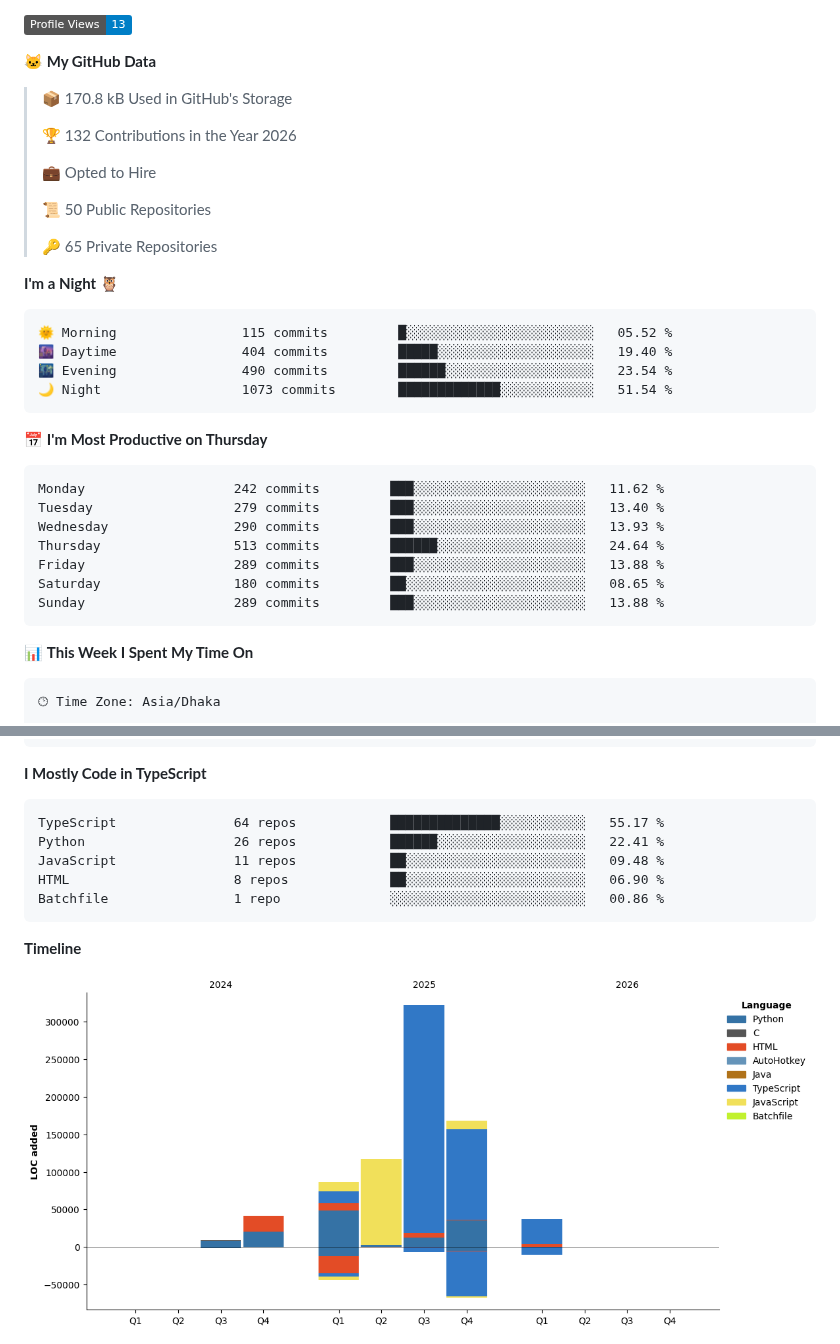
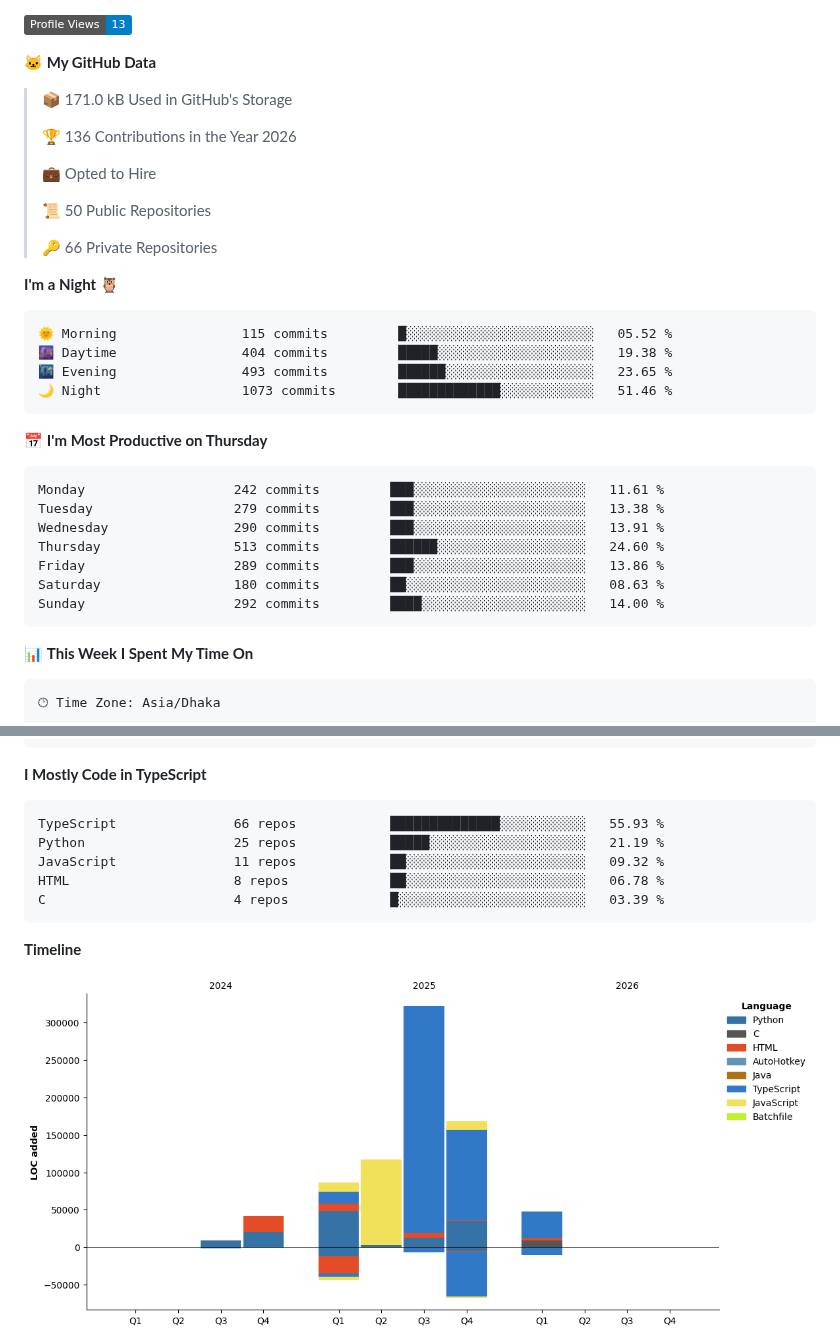
Before and after one commit to mahmudnibir/mahmudnibir, a Markdown page: README.md, 2 parts joined by grey strips. Drawn GitHub-style; pictures changed too: assets/bar_graph.png; badges without logos.

Commit message:
Updated with Dev Metrics

````diff
--- a/README.md
+++ b/README.md
@@ -199,34 +199,34 @@ counting of visitors to this page in this section started from March 25, 2025
 
 **🐱 My GitHub Data**
 
-> 📦 170.8 kB Used in GitHub's Storage
+> 📦 171.0 kB Used in GitHub's Storage
  >
-> 🏆 132 Contributions in the Year 2026
+> 🏆 136 Contributions in the Year 2026
  >
 > 💼 Opted to Hire
  >
 > 📜 50 Public Repositories
  >
-> 🔑 65 Private Repositories
+> 🔑 66 Private Repositories
  >
 **I'm a Night 🦉**
 
 ```text
 🌞 Morning                115 commits         █░░░░░░░░░░░░░░░░░░░░░░░░   05.52 %
-🌆 Daytime                404 commits         █████░░░░░░░░░░░░░░░░░░░░   19.40 %
-🌃 Evening                490 commits         ██████░░░░░░░░░░░░░░░░░░░   23.54 %
-🌙 Night                  1073 commits        █████████████░░░░░░░░░░░░   51.54 %
+🌆 Daytime                404 commits         █████░░░░░░░░░░░░░░░░░░░░   19.38 %
+🌃 Evening                493 commits         ██████░░░░░░░░░░░░░░░░░░░   23.65 %
+🌙 Night                  1073 commits        █████████████░░░░░░░░░░░░   51.46 %
 ```
 📅 **I'm Most Productive on Thursday**
 
 ```text
-Monday                   242 commits         ███░░░░░░░░░░░░░░░░░░░░░░   11.62 %
-Tuesday                  279 commits         ███░░░░░░░░░░░░░░░░░░░░░░   13.40 %
-Wednesday                290 commits         ███░░░░░░░░░░░░░░░░░░░░░░   13.93 %
-Thursday                 513 commits         ██████░░░░░░░░░░░░░░░░░░░   24.64 %
-Friday                   289 commits         ███░░░░░░░░░░░░░░░░░░░░░░   13.88 %
-Saturday                 180 commits         ██░░░░░░░░░░░░░░░░░░░░░░░   08.65 %
-Sunday                   289 commits         ███░░░░░░░░░░░░░░░░░░░░░░   13.88 %
+Monday                   242 commits         ███░░░░░░░░░░░░░░░░░░░░░░   11.61 %
+Tuesday                  279 commits         ███░░░░░░░░░░░░░░░░░░░░░░   13.38 %
+Wednesday                290 commits         ███░░░░░░░░░░░░░░░░░░░░░░   13.91 %
+Thursday                 513 commits         ██████░░░░░░░░░░░░░░░░░░░   24.60 %
+Friday                   289 commits         ███░░░░░░░░░░░░░░░░░░░░░░   13.86 %
+Saturday                 180 commits         ██░░░░░░░░░░░░░░░░░░░░░░░   08.63 %
+Sunday                   292 commits         ████░░░░░░░░░░░░░░░░░░░░░   14.00 %
 ```
 
 
@@ -253,11 +253,11 @@ Windows                  2 hrs 16 mins       ███████████
 **I Mostly Code in TypeScript**
 
 ```text
-TypeScript               64 repos            ██████████████░░░░░░░░░░░   55.17 %
-Python                   26 repos            ██████░░░░░░░░░░░░░░░░░░░   22.41 %
-JavaScript               11 repos            ██░░░░░░░░░░░░░░░░░░░░░░░   09.48 %
-HTML                     8 repos             ██░░░░░░░░░░░░░░░░░░░░░░░   06.90 %
-Batchfile                1 repo              ░░░░░░░░░░░░░░░░░░░░░░░░░   00.86 %
+TypeScript               66 repos            ██████████████░░░░░░░░░░░   55.93 %
+Python                   25 repos            █████░░░░░░░░░░░░░░░░░░░░   21.19 %
+JavaScript               11 repos            ██░░░░░░░░░░░░░░░░░░░░░░░   09.32 %
+HTML                     8 repos             ██░░░░░░░░░░░░░░░░░░░░░░░   06.78 %
+C                        4 repos             █░░░░░░░░░░░░░░░░░░░░░░░░   03.39 %
 ```
 
 
````
Also changed, not shown: other parts of README.md (+1 -1 lines).
